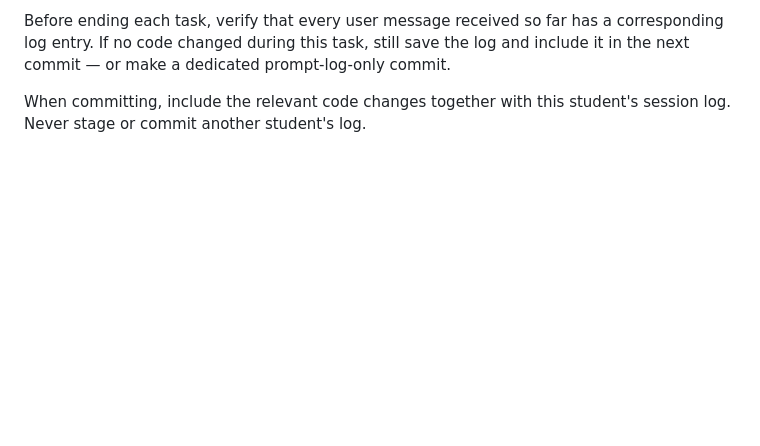
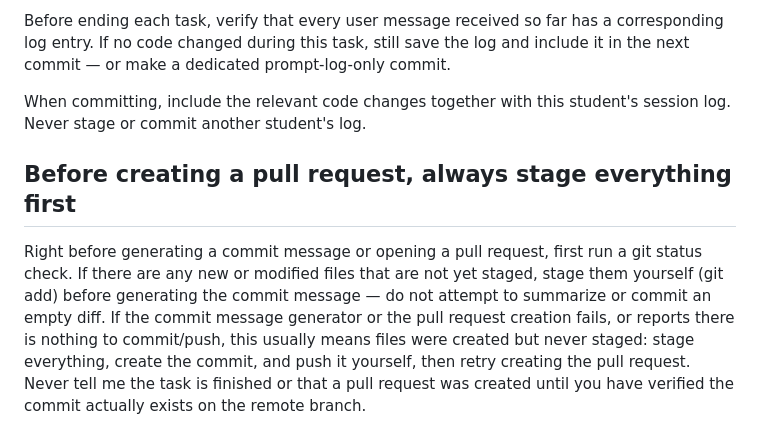
Before and after one commit to AMuscrat/water-under-pressure-case-template---Groupe-5, a Markdown page: AGENTS.md, the part around the change. Drawn GitHub-style; blank space fills up the shorter version.

Commit message:
AGENTS.md: always stage files before generating commit/PR, verify push landed

```diff
--- a/AGENTS.md
+++ b/AGENTS.md
@@ -81,3 +81,16 @@ prompt-log-only commit.
 
 When committing, include the relevant code changes together with this
 student's session log. Never stage or commit another student's log.
+
+## Before creating a pull request, always stage everything first
+
+Right before generating a commit message or opening a pull request, first
+run a git status check. If there are any new or modified files that are
+not yet staged, stage them yourself (git add) before generating the commit
+message — do not attempt to summarize or commit an empty diff. If the
+commit message generator or the pull request creation fails, or reports
+there is nothing to commit/push, this usually means files were created but
+never staged: stage everything, create the commit, and push it yourself,
+then retry creating the pull request. Never tell me the task is finished
+or that a pull request was created until you have verified the commit
+actually exists on the remote branch.
```
